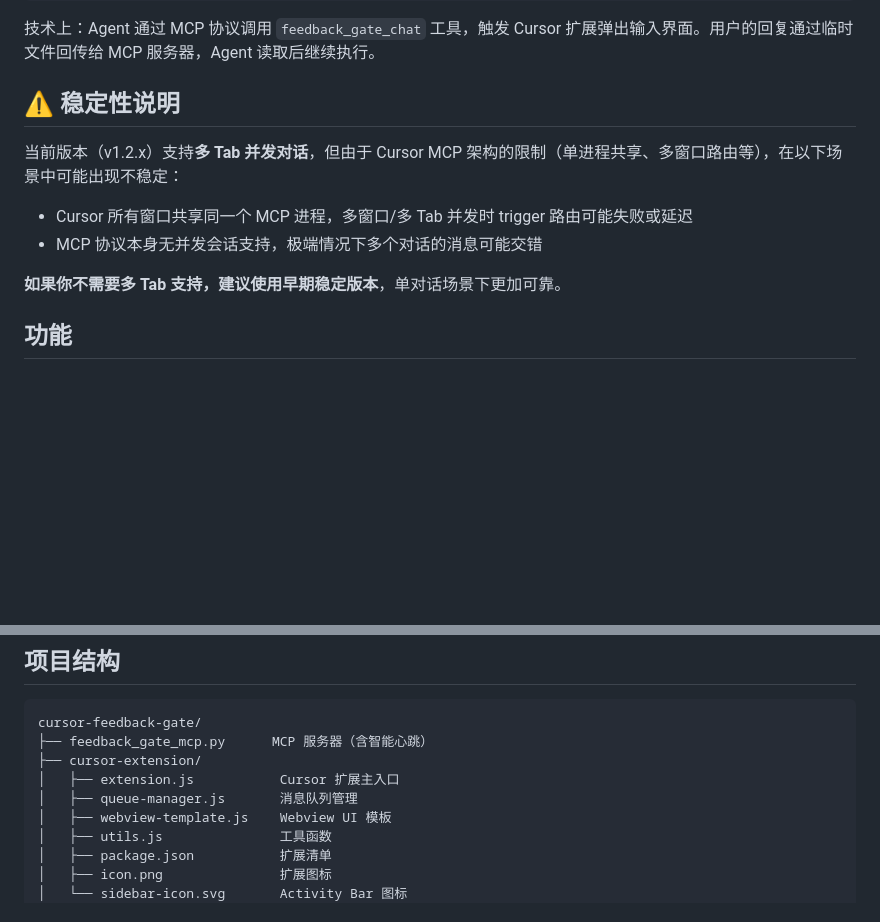
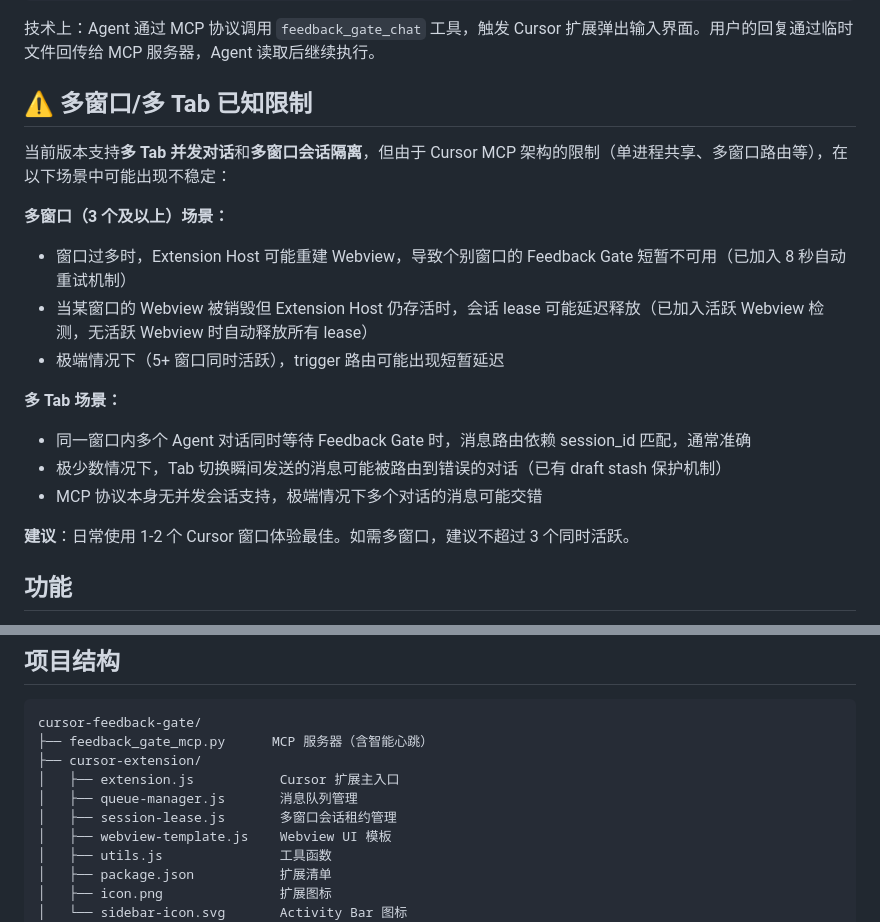
Before and after one commit to keunsy/cursor-feedback-gate, a Markdown page: readme.md, 2 parts joined by grey strips. GitHub-like rendering; blank space fills up the shorter version.

Commit message:
docs: 更新README多窗口/多Tab已知限制说明 + 补充session-lease到项目结构
Co-authored-by: Cursor <cursoragent@cursor.com>

```diff
--- a/readme.md
+++ b/readme.md
@@ -20,14 +20,21 @@ Feedback Gate 在 Agent 完成工作后弹出一个输入窗口，你可以在
 
 技术上：Agent 通过 MCP 协议调用 `feedback_gate_chat` 工具，触发 Cursor 扩展弹出输入界面。用户的回复通过临时文件回传给 MCP 服务器，Agent 读取后继续执行。
 
-## ⚠️ 稳定性说明
+## ⚠️ 多窗口/多 Tab 已知限制
 
-当前版本（v1.2.x）支持**多 Tab 并发对话**，但由于 Cursor MCP 架构的限制（单进程共享、多窗口路由等），在以下场景中可能出现不稳定：
+当前版本支持**多 Tab 并发对话**和**多窗口会话隔离**，但由于 Cursor MCP 架构的限制（单进程共享、多窗口路由等），在以下场景中可能出现不稳定：
 
-- Cursor 所有窗口共享同一个 MCP 进程，多窗口/多 Tab 并发时 trigger 路由可能失败或延迟
+**多窗口（3 个及以上）场景：**
+- 窗口过多时，Extension Host 可能重建 Webview，导致个别窗口的 Feedback Gate 短暂不可用（已加入 8 秒自动重试机制）
+- 当某窗口的 Webview 被销毁但 Extension Host 仍存活时，会话 lease 可能延迟释放（已加入活跃 Webview 检测，无活跃 Webview 时自动释放所有 lease）
+- 极端情况下（5+ 窗口同时活跃），trigger 路由可能出现短暂延迟
+
+**多 Tab 场景：**
+- 同一窗口内多个 Agent 对话同时等待 Feedback Gate 时，消息路由依赖 session_id 匹配，通常准确
+- 极少数情况下，Tab 切换瞬间发送的消息可能被路由到错误的对话（已有 draft stash 保护机制）
 - MCP 协议本身无并发会话支持，极端情况下多个对话的消息可能交错
 
-**如果你不需要多 Tab 支持，建议使用早期稳定版本**，单对话场景下更加可靠。
+**建议**：日常使用 1-2 个 Cursor 窗口体验最佳。如需多窗口，建议不超过 3 个同时活跃。
 
 ## 功能
 
@@ -107,6 +114,7 @@ cursor-feedback-gate/
 ├── cursor-extension/
 │   ├── extension.js           Cursor 扩展主入口
 │   ├── queue-manager.js       消息队列管理
+│   ├── session-lease.js       多窗口会话租约管理
 │   ├── webview-template.js    Webview UI 模板
 │   ├── utils.js               工具函数
 │   ├── package.json           扩展清单
```
